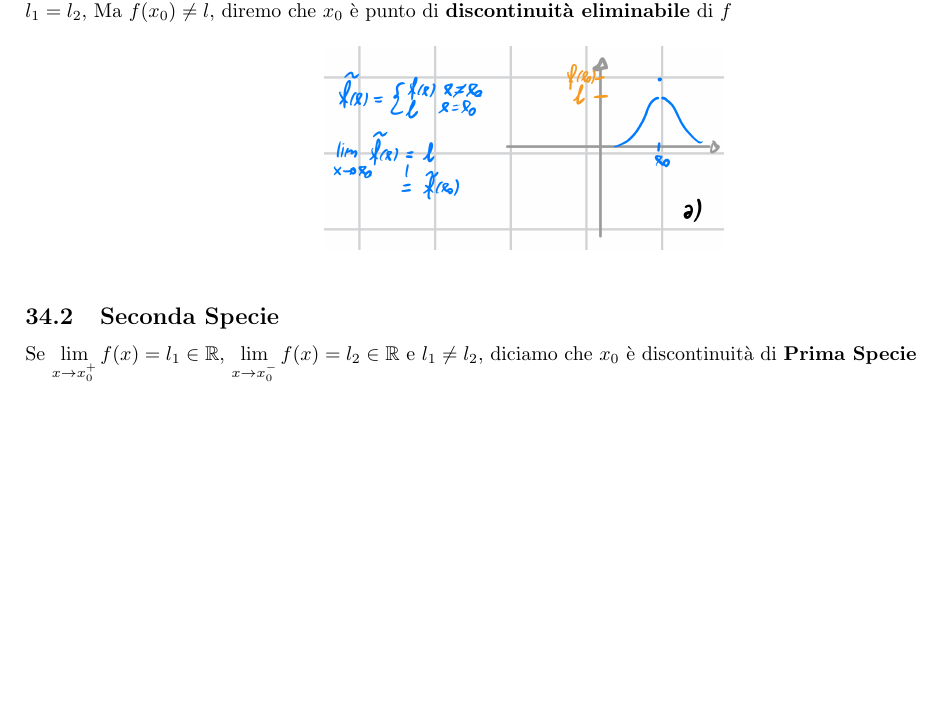
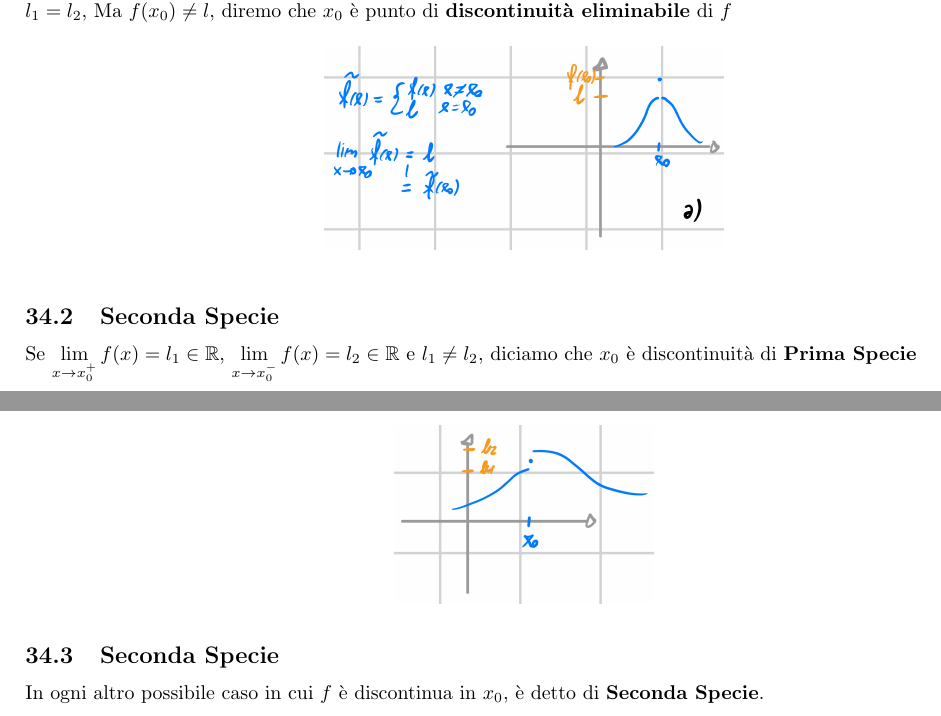
Before and after one commit to RiccardoSartor/Teoria-Analisi1, a LaTeX document (main.tex): part of page 20 of 20 before the commit and two parts of pages 20 and 21 of 21 after it, the two joined at a grey line, cut so that both start at the same text, the shorter picture padded with empty space. Compiled offline with pdfLaTeX.

Commit message:
aggiunti teoremi

```diff
--- a/main.tex
+++ b/main.tex
@@ -695,6 +695,14 @@ $l_1 = l_2$, Ma $f(x_0) \neq l$, diremo che $x_0$ è punto di \textbf{discontinu
 \end{figure}
 \FloatBarrier
 \subsection{Seconda Specie}
-Se $\lim\limits_{x \to x_0^+}f(x)= l_1 \in \R$, $\lim\limits_{x \to x_0^-}f(x)=l_2 \in \R$ e $l_1 \neq \l_2$, diciamo che $x_0$ è discontinuità di \textbf{Prima Specie}
+Se $\lim\limits_{x \to x_0^+}f(x)= l_1 \in \R$, $\lim\limits_{x \to x_0^-}f(x)=l_2 \in \R$ e $l_1 \neq l_2$, diciamo che $x_0$ è discontinuità di \textbf{Prima Specie}
+\begin{figure}[h]
+    \centering
+    \includegraphics[width=13em]{./images/prima_specie.jpeg}
+\end{figure}
+\FloatBarrier
+\subsection{Seconda Specie}
+In ogni altro possibile caso in cui $f$ è discontinua in $x_0$, è detto di \textbf{Seconda Specie}.
+
 \end{flushleft}
 \end{document}
```
Also changed, not shown: main.pdf.
